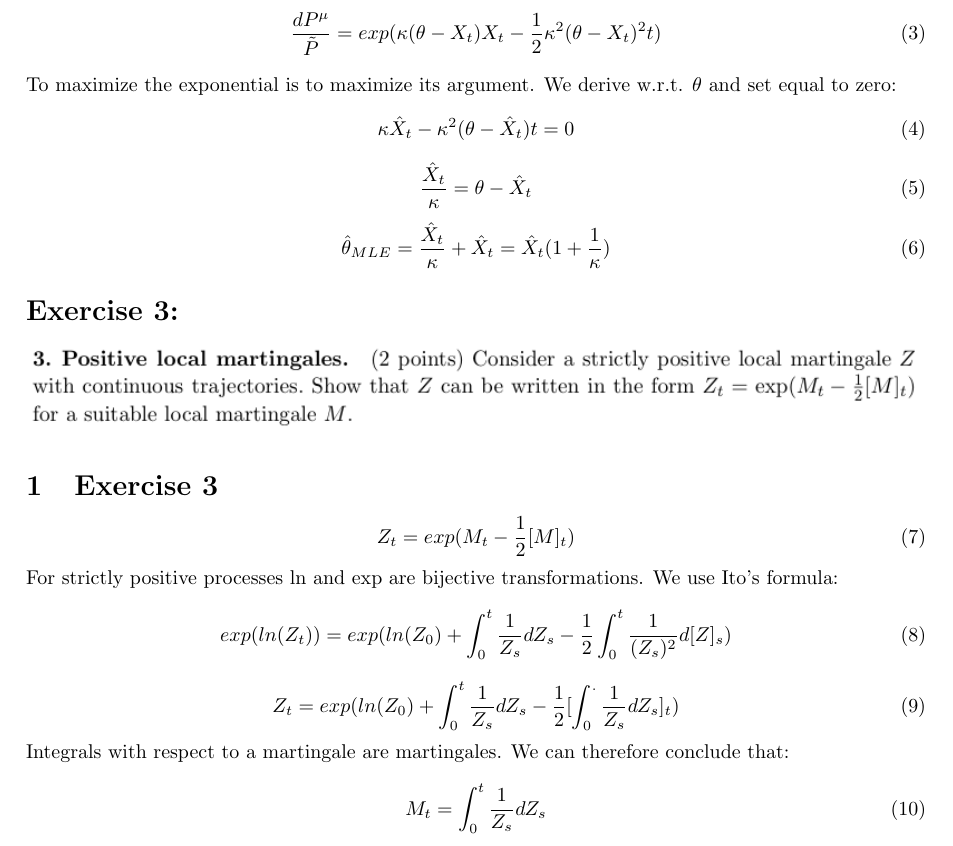
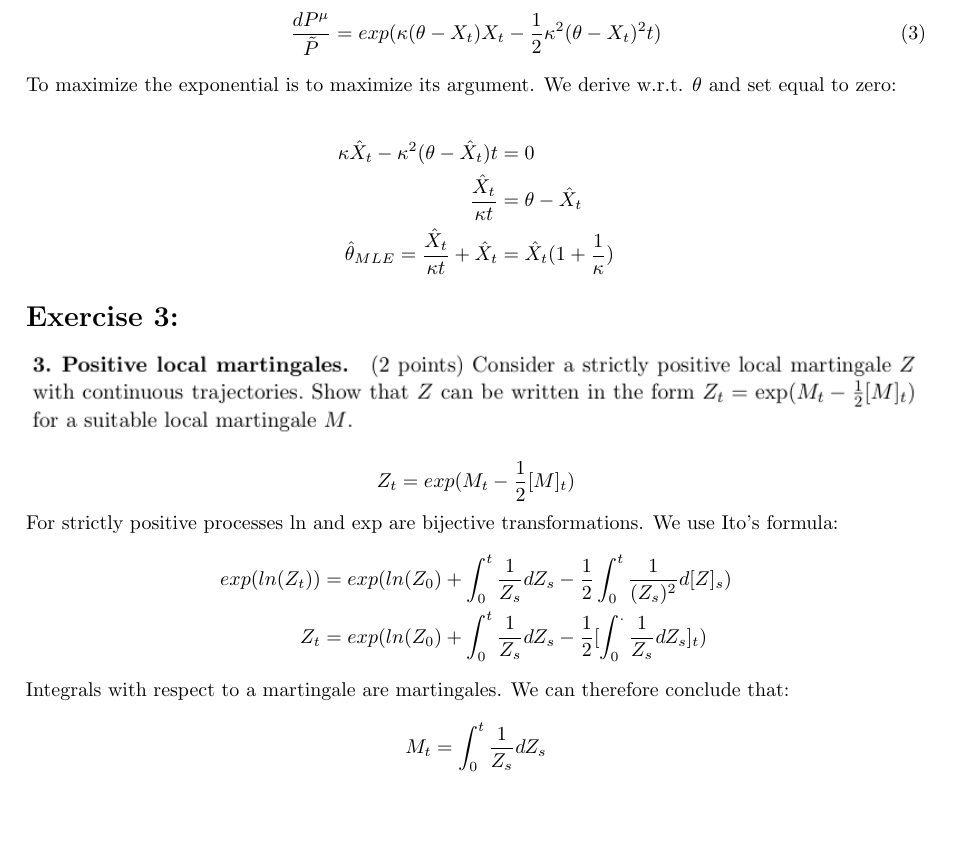
Before and after one commit to lampe142/CTF2, a LaTeX document (ex2/document.tex, which reads ex2/ex2.tex, ex2/ex3.tex): part of page 2 of 2, cut so that both start at the same text, the shorter picture padded with empty space. Compiled offline with pdfLaTeX.

Commit message:
t in aufgabe 2

```diff
--- a/ex2/ex2.tex
+++ b/ex2/ex2.tex
@@ -21,14 +21,11 @@ We choose $\tilde{P}$ equal to the Wiener measure and we get:
 \end{equation}
 
 To maximize the exponential is to maximize its argument. We derive w.r.t. $\theta$ and set equal to zero:
-\begin{equation}
-\kappa \hat{X}_t - \kappa^2(\theta - \hat{X}_t) t = 0
-\end{equation}
-\begin{equation}
-\frac{ \hat{X}_t }{ \kappa } = \theta - \hat{X}_t
-\end{equation}
-\begin{equation}
-\hat{\theta}_{MLE} = \frac{ \hat{X}_t }{ \kappa } + \hat{X}_t = \hat{X}_t (1 + \frac{ 1 }{ \kappa })
-\end{equation}
+
+\begin{align*}
+\kappa \hat{X}_t - \kappa^2(\theta - \hat{X}_t) t &= 0 \\
+\frac{ \hat{X}_t }{ \kappa t } &= \theta - \hat{X}_t \\
+\hat{\theta}_{MLE} = \frac{ \hat{X}_t }{ \kappa t } + \hat{X}_t &= \hat{X}_t (1 + \frac{ 1 }{ \kappa })
+\end{align*}
 
 \end{document}
--- a/ex2/ex3.tex
+++ b/ex2/ex3.tex
@@ -4,22 +4,19 @@
 
 \includegraphics[width=\textwidth]{ex3.png}
 
-\section{Exercise 3}
-\begin{equation}
+\begin{equation*}
 Z_t = exp(M_t - \frac{1}{2} [M]_t)
-\end{equation}
+\end{equation*}
 For strictly positive processes ln and exp are bijective transformations. We use Ito's formula:
-\begin{equation}
-exp(ln(Z_t)) = exp(ln(Z_0) + \int_0^t \frac{1}{Z_s} d Z_s - \frac{1}{2} \int_0^t \frac{1}{(Z_s)^2} d[Z]_s)
-\end{equation}
-\begin{equation}
-Z_t = exp(ln(Z_0) + \int_0^t \frac{1}{Z_s} d Z_s - \frac{1}{2} [\int_0^. \frac{1}{Z_s} d Z_s]_t)
-\end{equation}
+\begin{align*}
+exp(ln(Z_t)) &= exp(ln(Z_0) + \int_0^t \frac{1}{Z_s} d Z_s - \frac{1}{2} \int_0^t \frac{1}{(Z_s)^2} d[Z]_s)\\
+Z_t &= exp(ln(Z_0) + \int_0^t \frac{1}{Z_s} d Z_s - \frac{1}{2} [\int_0^. \frac{1}{Z_s} d Z_s]_t)
+\end{align*}
 
 Integrals with respect to a martingale are martingales. We can therefore conclude that:
-\begin{equation}
+\begin{equation*}
 M_t = \int_0^t \frac{1}{Z_s} d Z_s
-\end{equation}
+\end{equation*}
 
 
 
```
Also changed, not shown: ex2/document.pdf, 2 other files.
